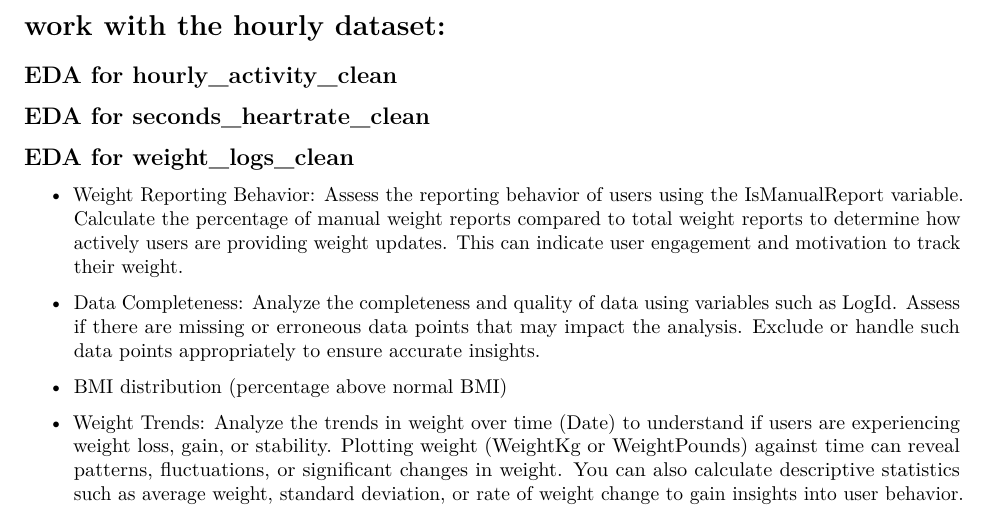
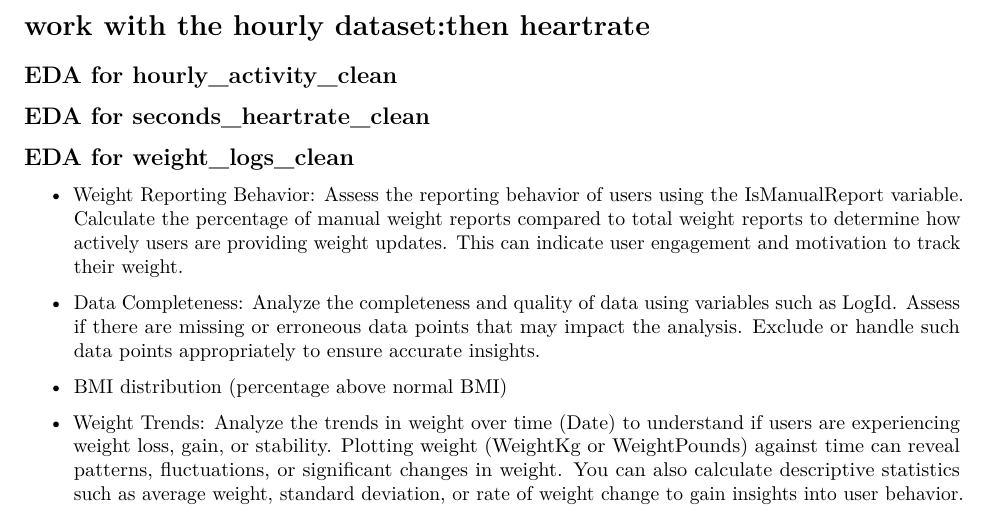
Before and after one commit to angelhumano/google_analytics_cert_capstone, an R Markdown document (Bellabeat_case_study_draft1.Rmd): part of page 89 of 90, cut so that both start at the same text. Rendered offline with R 4.5, knitr and Pandoc, then LaTeX, with nearby package versions; some code elsewhere in the file could not run offline; column names are cleaned by a stand-in for the janitor package.

Commit message:
what to do next

```diff
--- a/Bellabeat_case_study_draft1.Rmd
+++ b/Bellabeat_case_study_draft1.Rmd
@@ -2046,7 +2046,7 @@ ggplot(data = frequency_table, aes(x = Var1, y = Freq)) +
 
 
 
-# work with the hourly dataset:
+# work with the hourly dataset:then heartrate
 
 
 
```
